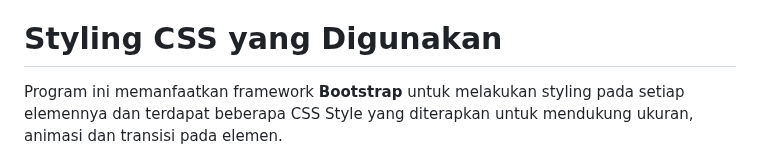
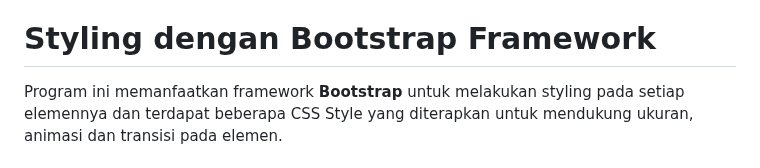
Before and after one commit to AloisiusVelix/btj-academy-fe-bs-felix, a Markdown page: README.md, the part around the change. GitHub-like rendering.

```diff
--- a/README.md
+++ b/README.md
@@ -62,7 +62,7 @@ Program ini merupakan halaman web sederhana yang dibuat menggunakan HTML. Halama
     -   Klik tautan "Education" untuk menuju ke bagian "Education".
     -   Klik tautan "Work Experience" untuk menuju ke bagian "Work Experience".
 
-# Styling CSS yang Digunakan
+# Styling dengan Bootstrap Framework
 Program ini memanfaatkan framework **Bootstrap** untuk melakukan styling pada setiap elemennya dan terdapat beberapa CSS Style yang diterapkan untuk mendukung ukuran, animasi dan transisi pada elemen.
 
 # Fungsi Script yang Digunakan
```
